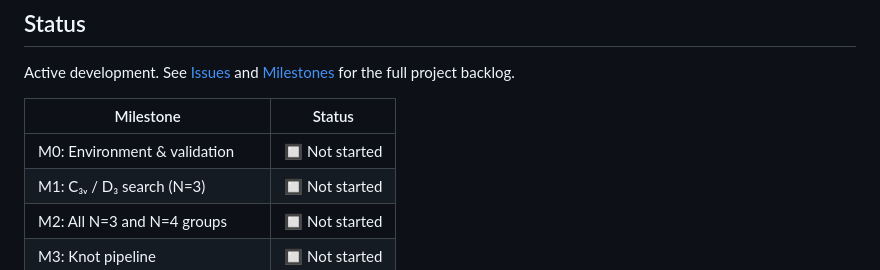
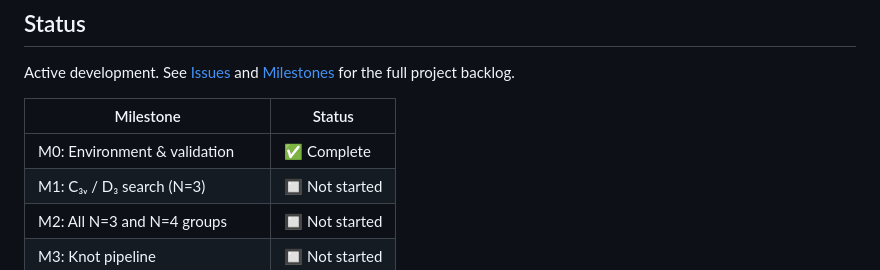
Before and after one commit to e5bed97b3349/orbraid, a Markdown page: README.md, the part around the change. Rendered like a GitHub page.

Commit message:
docs: mark M0 milestone complete in README

```diff
--- a/README.md
+++ b/README.md
@@ -44,7 +44,7 @@ Active development. See [Issues](../../issues) and [Milestones](../../milestones
 
 | Milestone | Status |
 |-----------|--------|
-| M0: Environment & validation | 🔲 Not started |
+| M0: Environment & validation | ✅ Complete |
 | M1: C₃ᵥ / D₃ search (N=3) | 🔲 Not started |
 | M2: All N=3 and N=4 groups | 🔲 Not started |
 | M3: Knot pipeline | 🔲 Not started |
```
